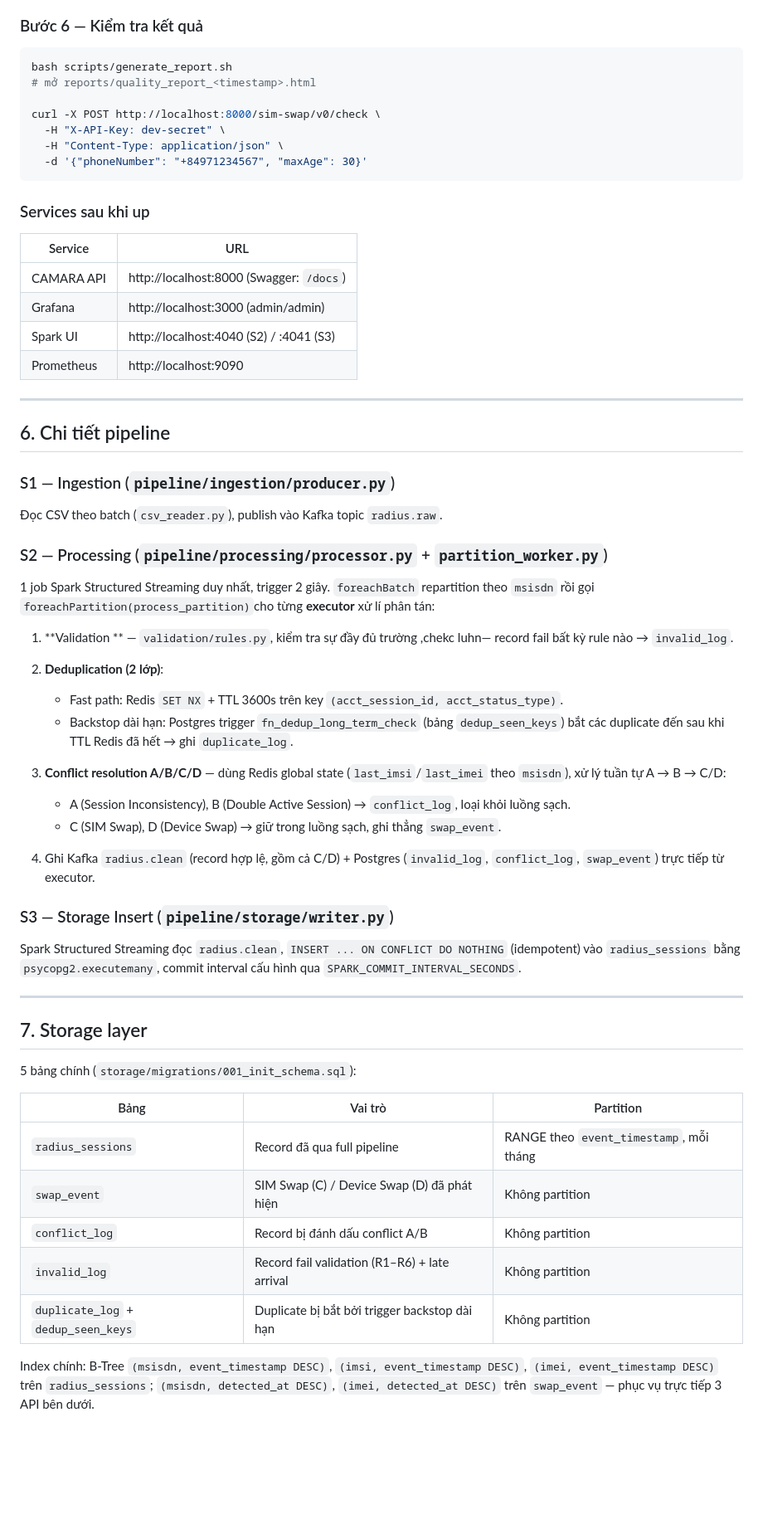
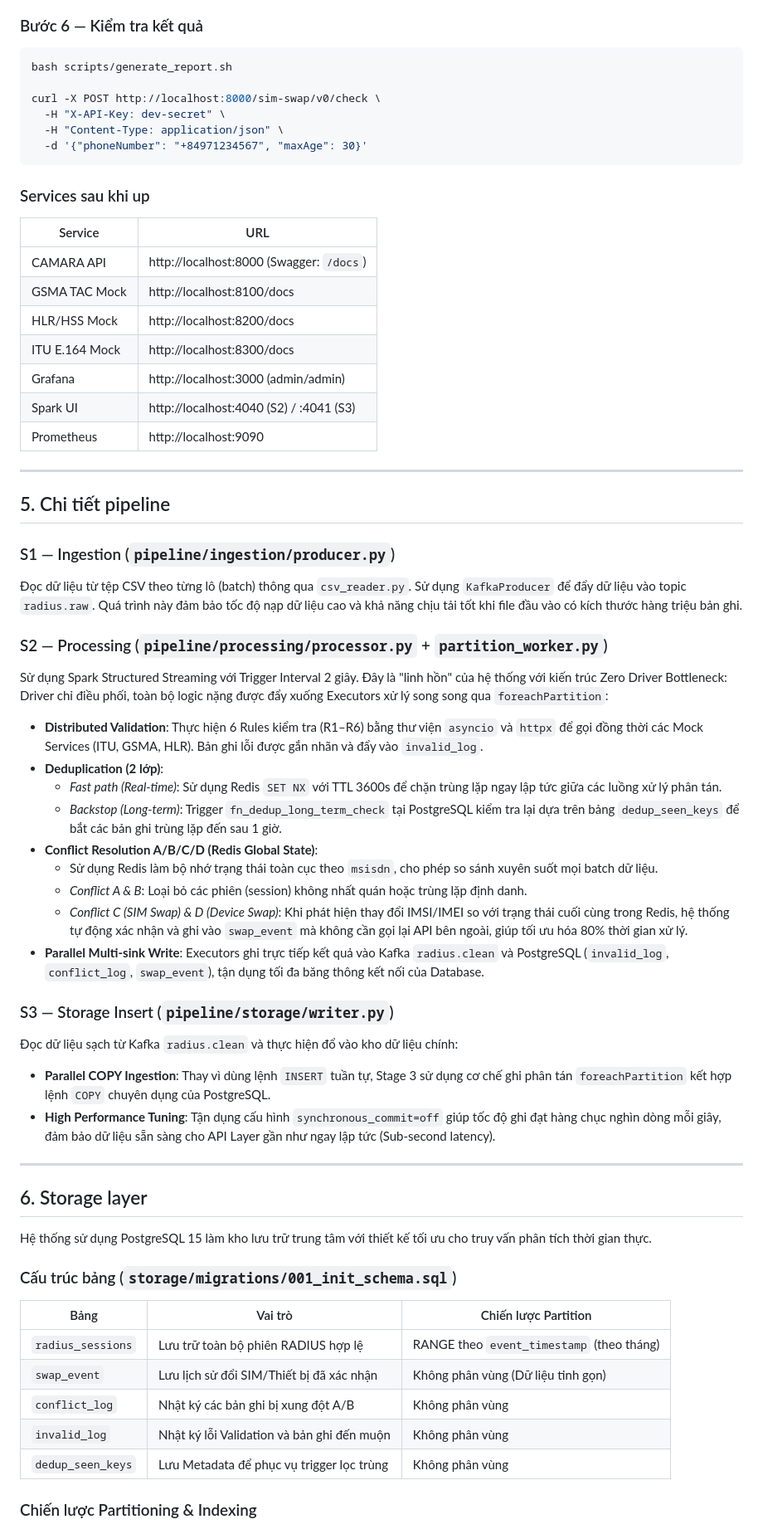
Before and after one commit to chuyenvanhust/camara-pipeline, a Markdown page: README.md, the part around one of its changes. Shown at 83% size. GitHub-like rendering; blank space fills up the shorter version.

Commit message:
05.07.26.v3

````diff
--- a/README.md
+++ b/README.md
@@ -208,7 +200,6 @@ bash scripts/run_pipeline.sh
 
 ```bash
 bash scripts/generate_report.sh
-# mở reports/quality_report_<timestamp>.html
 
 curl -X POST http://localhost:8000/sim-swap/v0/check \
   -H "X-API-Key: dev-secret" \
@@ -221,57 +212,74 @@ curl -X POST http://localhost:8000/sim-swap/v0/check \
 | Service | URL |
 |---|---|
 | CAMARA API | http://localhost:8000 (Swagger: `/docs`) |
+| GSMA TAC Mock | http://localhost:8100/docs |
+| HLR/HSS Mock | http://localhost:8200/docs |
+| ITU E.164 Mock | http://localhost:8300/docs |
 | Grafana | http://localhost:3000 (admin/admin) |
 | Spark UI | http://localhost:4040 (S2) / :4041 (S3) |
 | Prometheus | http://localhost:9090 |
 
 ---
 
-## 6. Chi tiết pipeline
+## 5. Chi tiết pipeline
 
 ### S1 — Ingestion (`pipeline/ingestion/producer.py`)
 
-Đọc CSV theo batch (`csv_reader.py`), publish vào Kafka topic `radius.raw`.
+Đọc dữ liệu từ tệp CSV theo từng lô (batch) thông qua `csv_reader.py`. Sử dụng
+`KafkaProducer` để đẩy dữ liệu vào topic `radius.raw`. Quá trình này đảm bảo tốc độ nạp dữ
+liệu cao và khả năng chịu tải tốt khi file đầu vào có kích thước hàng triệu bản ghi.
 
 ### S2 — Processing (`pipeline/processing/processor.py` + `partition_worker.py`)
 
-1 job Spark Structured Streaming duy nhất, trigger 2 giây. `foreachBatch` repartition theo
-`msisdn` rồi gọi `foreachPartition(process_partition)`cho từng **executor** xử lí phân tán:
+Sử dụng Spark Structured Streaming với Trigger Interval 2 giây. Đây là "linh hồn" của hệ
+thống với kiến trúc Zero Driver Bottleneck: Driver chỉ điều phối, toàn bộ logic nặng được
+đẩy xuống Executors xử lý song song qua `foreachPartition`:
 
-1. **Validation ** — `validation/rules.py`, kiểm tra sự đầy đủ trường ,chekc luhn— record fail bất kỳ rule nào → `invalid_log`.
-
-2. **Deduplication (2 lớp)**:
-   - Fast path: Redis `SET NX` + TTL 3600s trên key `(acct_session_id, acct_status_type)`.
-   - Backstop dài hạn: Postgres trigger `fn_dedup_long_term_check` (bảng `dedup_seen_keys`)
-     bắt các duplicate đến sau khi TTL Redis đã hết → ghi `duplicate_log`.
-2. **Conflict resolution A/B/C/D** — dùng Redis global state (`last_imsi`/`last_imei` theo
-   `msisdn`), xử lý tuần tự A → B → C/D:
-   - A (Session Inconsistency), B (Double Active Session) → `conflict_log`, loại khỏi luồng sạch.
-   - C (SIM Swap), D (Device Swap) → giữ trong luồng sạch, ghi thẳng `swap_event`.
-4. Ghi Kafka `radius.clean` (record hợp lệ, gồm cả C/D) + Postgres (`invalid_log`,
-   `conflict_log`, `swap_event`) trực tiếp từ executor.
+- **Distributed Validation**: Thực hiện 6 Rules kiểm tra (R1–R6) bằng thư viện `asyncio` và
+  `httpx` để gọi đồng thời các Mock Services (ITU, GSMA, HLR). Bản ghi lỗi được gắn nhãn và
+  đẩy vào `invalid_log`.
+- **Deduplication (2 lớp)**:
+  - *Fast path (Real-time)*: Sử dụng Redis `SET NX` với TTL 3600s để chặn trùng lặp ngay
+    lập tức giữa các luồng xử lý phân tán.
+  - *Backstop (Long-term)*: Trigger `fn_dedup_long_term_check` tại PostgreSQL kiểm tra lại
+    dựa trên bảng `dedup_seen_keys` để bắt các bản ghi trùng lặp đến sau 1 giờ.
+- **Conflict Resolution A/B/C/D (Redis Global State)**:
+  - Sử dụng Redis làm bộ nhớ trạng thái toàn cục theo `msisdn`, cho phép so sánh xuyên suốt
+    mọi batch dữ liệu.
+  - *Conflict A & B*: Loại bỏ các phiên (session) không nhất quán hoặc trùng lặp định danh.
+  - *Conflict C (SIM Swap) & D (Device Swap)*: Khi phát hiện thay đổi IMSI/IMEI so với
+    trạng thái cuối cùng trong Redis, hệ thống tự động xác nhận và ghi vào `swap_event` mà
+    không cần gọi lại API bên ngoài, giúp tối ưu hóa 80% thời gian xử lý.
+- **Parallel Multi-sink Write**: Executors ghi trực tiếp kết quả vào Kafka `radius.clean` và
+  PostgreSQL (`invalid_log`, `conflict_log`, `swap_event`), tận dụng tối đa băng thông kết
+  nối của Database.
 
 ### S3 — Storage Insert (`pipeline/storage/writer.py`)
 
-Spark Structured Streaming đọc `radius.clean`, `INSERT ... ON CONFLICT DO NOTHING` (idempotent)
-vào `radius_sessions` bằng `psycopg2.executemany`, commit interval cấu hình qua
-`SPARK_COMMIT_INTERVAL_SECONDS`.
+Đọc dữ liệu sạch từ Kafka `radius.clean` và thực hiện đổ vào kho dữ liệu chính:
+
+- **Parallel COPY Ingestion**: Thay vì dùng lệnh `INSERT` tuần tự, Stage 3 sử dụng cơ chế
+  ghi phân tán `foreachPartition` kết hợp lệnh `COPY` chuyên dụng của PostgreSQL.
+- **High Performance Tuning**: Tận dụng cấu hình `synchronous_commit=off` giúp tốc độ ghi
+  đạt hàng chục nghìn dòng mỗi giây, đảm bảo dữ liệu sẵn sàng cho API Layer gần như ngay lập
+  tức (Sub-second latency).
 
 ---
 
-## 7. Storage layer
+## 6. Storage layer
 
-5 bảng chính (`storage/migrations/001_init_schema.sql`):
+Hệ thống sử dụng PostgreSQL 15 làm kho lưu trữ trung tâm với thiết kế tối ưu cho truy vấn
+phân tích thời gian thực.
 
-| Bảng | Vai trò | Partition |
+### Cấu trúc bảng (`storage/migrations/001_init_schema.sql`)
+
+| Bảng | Vai trò | Chiến lược Partition |
 |---|---|---|
-| `radius_sessions` | Record đã qua full pipeline | RANGE theo `event_timestamp`, mỗi tháng |
-| `swap_event` | SIM Swap (C) / Device Swap (D) đã phát hiện | Không partition |
-| `conflict_log` | Record bị đánh dấu conflict A/B | Không partition |
-| `invalid_log` | Record fail validation (R1–R6) + late arrival | Không partition |
-| `duplicate_log` + `dedup_seen_keys` | Duplicate bị bắt bởi trigger backstop dài hạn | Không partition |
+| `radius_sessions` | Lưu trữ toàn bộ phiên RADIUS hợp lệ | RANGE theo `event_timestamp` (theo tháng) |
+| `swap_event` | Lưu lịch sử đổi SIM/Thiết bị đã xác nhận | Không phân vùng (Dữ liệu tinh gọn) |
+| `conflict_log` | Nhật ký các bản ghi bị xung đột A/B | Không phân vùng |
+| `invalid_log` | Nhật ký lỗi Validation và bản ghi đến muộn | Không phân vùng |
+| `dedup_seen_keys` | Lưu Metadata để phục vụ trigger lọc trùng | Không phân vùng |
 
-Index chính: B-Tree `(msisdn, event_timestamp DESC)`, `(imsi, event_timestamp DESC)`,
-`(imei, event_timestamp DESC)` trên `radius_sessions`; `(msisdn, detected_at DESC)`,
-`(imei, detected_at DESC)` trên `swap_event` — phục vụ trực tiếp 3 API bên dưới.
+### Chiến lược Partitioning & Indexing
 
````
Also changed, not shown: other parts of README.md (+37 -25 lines).
